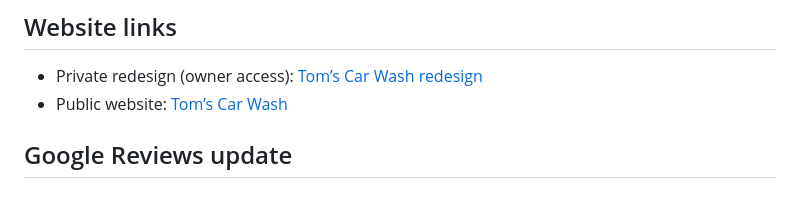
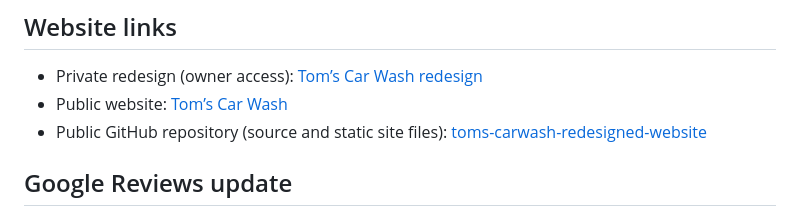
Before and after one commit to sysopx786/toms-carwash-redesigned-website, a Markdown page: README.md, the part around the change. Drawn GitHub-style.

Commit message:
Add public GitHub link to website README

```diff
--- a/README.md
+++ b/README.md
@@ -4,6 +4,7 @@
 
 - Private redesign (owner access): [Tom’s Car Wash redesign](https://toms-car-wash-royersford-studio.valli349022.chatgpt.site/)
 - Public website: [Tom’s Car Wash](https://www.tomscarwash.com/)
+- Public GitHub repository (source and static site files): [toms-carwash-redesigned-website](https://github.com/sysopx786/toms-carwash-redesigned-website)
 
 ## Google Reviews update
 
```
